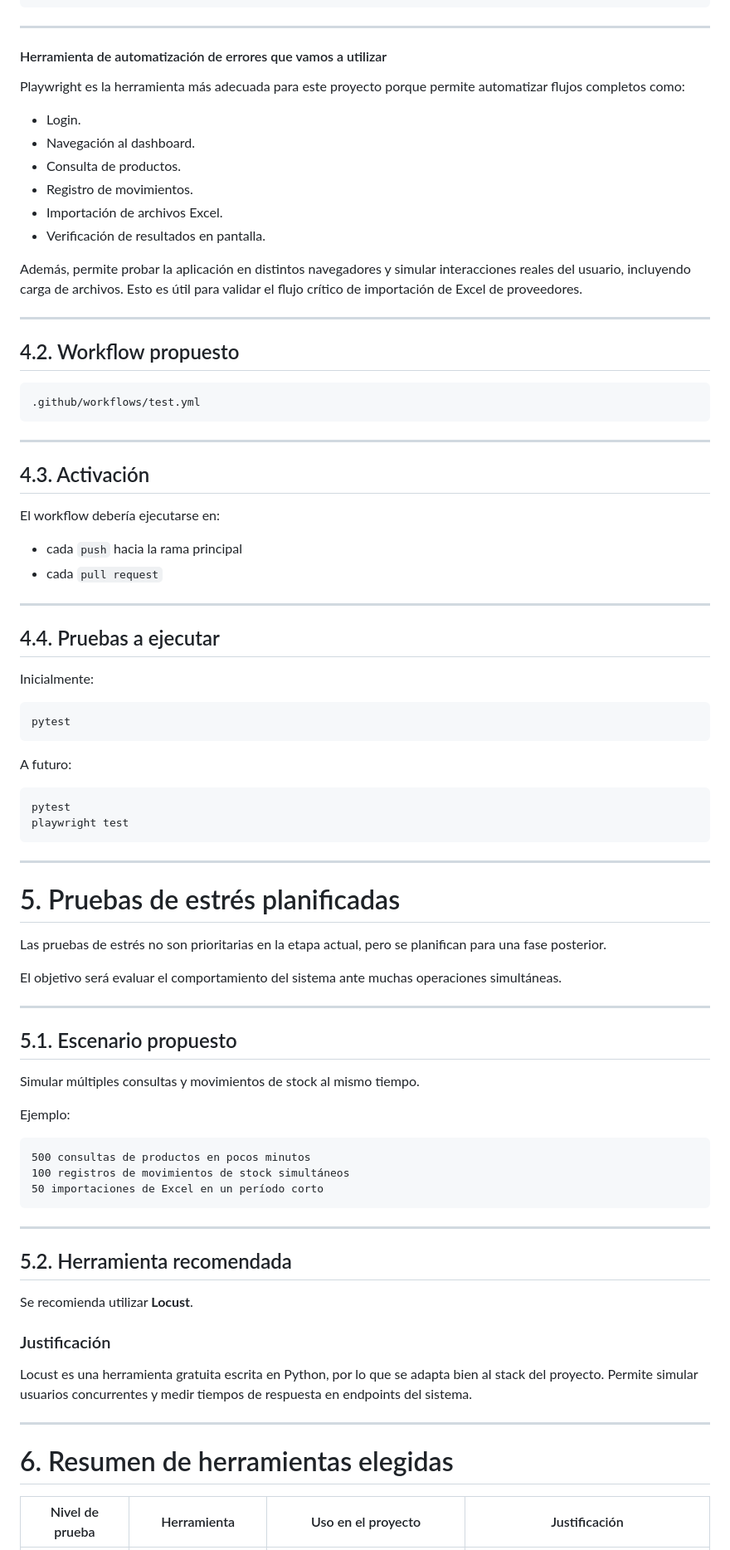
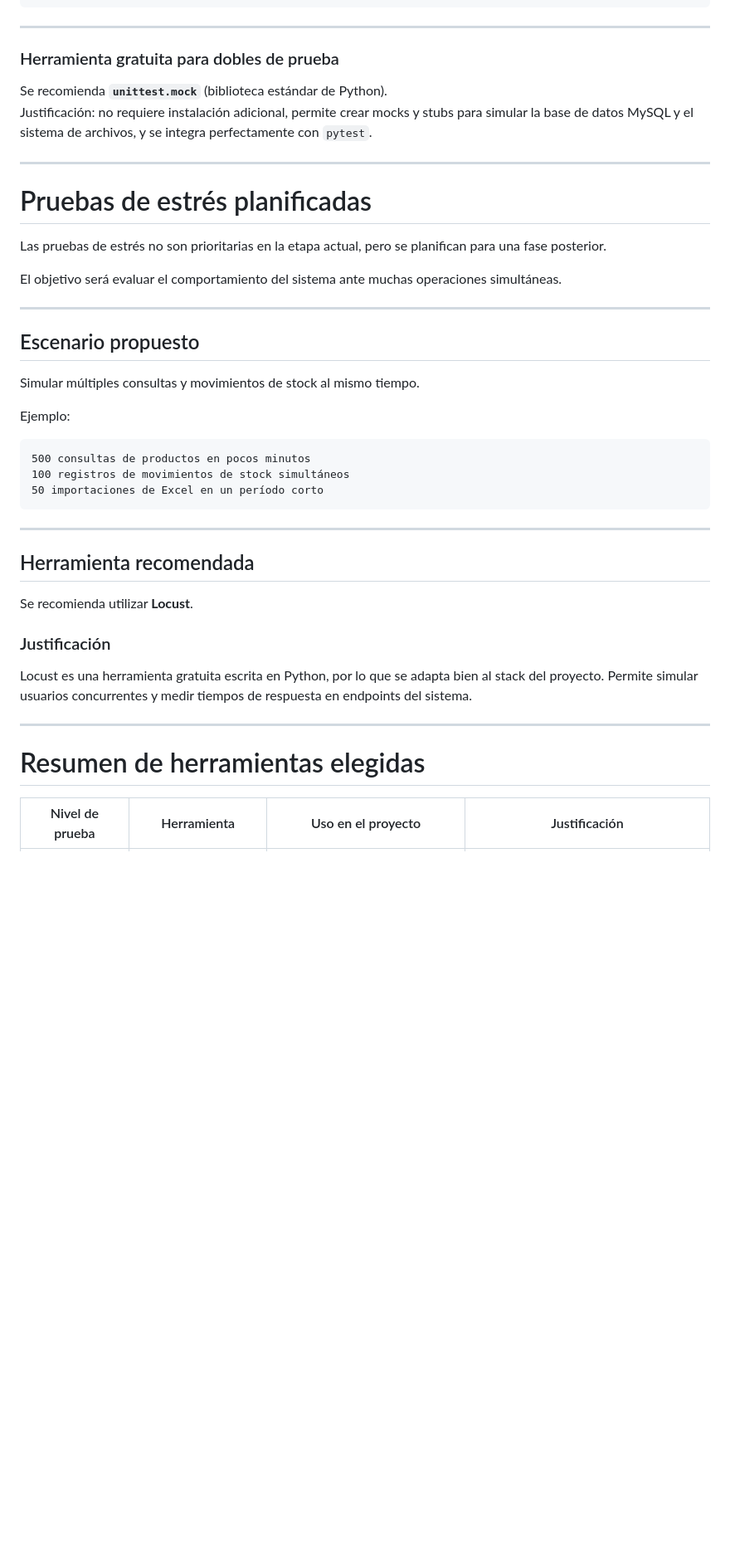
Before and after one commit to MatiasPelinski/IS2_Piki-s, a Markdown page: docs/Pruebas Unitarias.md, the part around one of its changes. Shown at 83% size. Drawn GitHub-style; blank space fills up the shorter version.

````diff
--- a/docs/Pruebas Unitarias.md
+++ b/docs/Pruebas Unitarias.md
@@ -260,59 +260,13 @@ def test_registra_entrada_de_stock_con_mock_de_base_de_datos():
 
 ---
 
-
-
-#### Herramienta de automatización de errores que vamos a utilizar
-
-Playwright es la herramienta más adecuada para este proyecto porque permite automatizar flujos completos como:
-
-- Login.
-- Navegación al dashboard.
-- Consulta de productos.
-- Registro de movimientos.
-- Importación de archivos Excel.
-- Verificación de resultados en pantalla.
-
-Además, permite probar la aplicación en distintos navegadores y simular interacciones reales del usuario, incluyendo carga de archivos. Esto es útil para validar el flujo crítico de importación de Excel de proveedores.
+### Herramienta gratuita para dobles de prueba
+Se recomienda **`unittest.mock`** (biblioteca estándar de Python).
+Justificación: no requiere instalación adicional, permite crear mocks y stubs para simular la base de datos MySQL y el sistema de archivos, y se integra perfectamente con `pytest`.
 
 ---
 
-
-## 4.2. Workflow propuesto
-
-```text
-.github/workflows/test.yml
-```
-
----
-
-## 4.3. Activación
-
-El workflow debería ejecutarse en:
-
-- cada `push` hacia la rama principal
-- cada `pull request`
-
----
-
-## 4.4. Pruebas a ejecutar
-
-Inicialmente:
-
-```text
-pytest
-```
-
-A futuro:
-
-```text
-pytest
-playwright test
-```
-
----
-
-# 5. Pruebas de estrés planificadas
+# Pruebas de estrés planificadas
 
 Las pruebas de estrés no son prioritarias en la etapa actual, pero se planifican para una fase posterior.
 
@@ -320,7 +274,7 @@ El objetivo será evaluar el comportamiento del sistema ante muchas operaciones
 
 ---
 
-## 5.1. Escenario propuesto
+## Escenario propuesto
 
 Simular múltiples consultas y movimientos de stock al mismo tiempo.
 
@@ -334,7 +288,7 @@ Ejemplo:
 
 ---
 
-## 5.2. Herramienta recomendada
+## Herramienta recomendada
 
 Se recomienda utilizar **Locust**.
 
@@ -344,7 +298,7 @@ Locust es una herramienta gratuita escrita en Python, por lo que se adapta bien
 
 ---
 
-# 6. Resumen de herramientas elegidas
+# Resumen de herramientas elegidas
 
 | Nivel de prueba | Herramienta | Uso en el proyecto | Justificación |
 |----------------|-------------|-------------------|---------------|
````
Also changed, not shown: other parts of docs/Pruebas Unitarias.md (+11 -11 lines).
